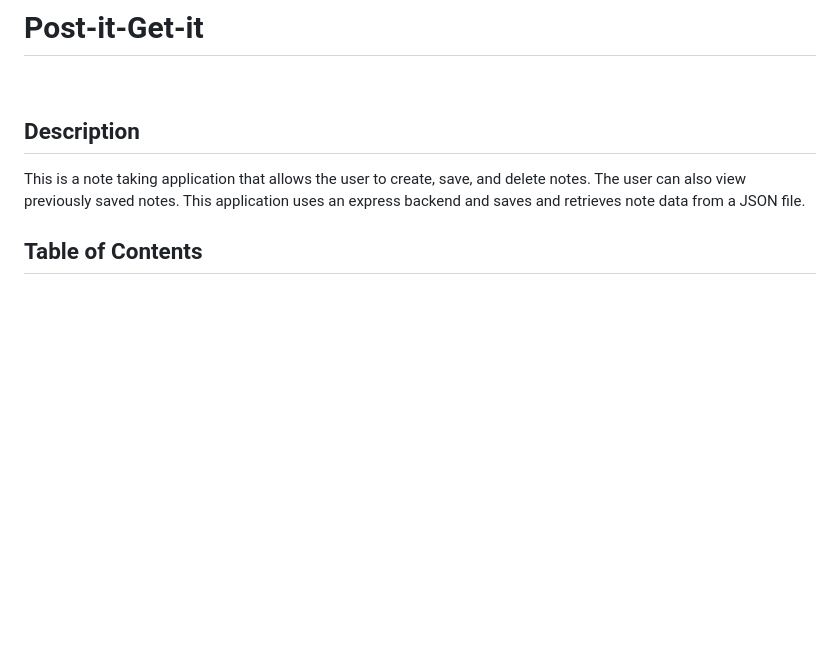
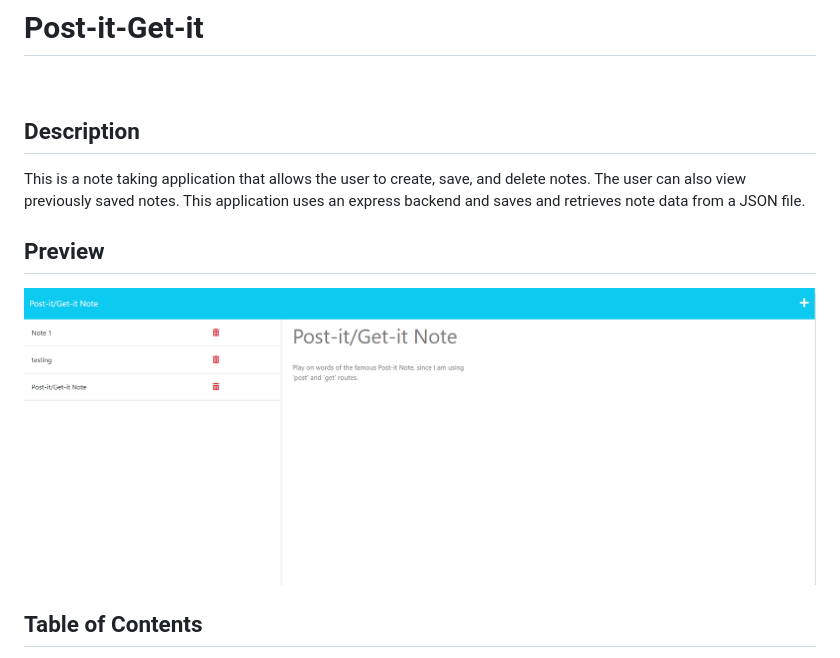
Before and after one commit to inputName-jy/Post-it-Get-it, a Markdown page: README.md, the part around the change. Drawn GitHub-style; pictures changed too: assets/screenshot.png (added); blank space fills up the shorter version.

Commit message:
adding screenshot to readme

```diff
--- a/README.md
+++ b/README.md
@@ -3,6 +3,9 @@
 
   ## Description
   This is a note taking application that allows the user to create, save, and delete notes. The user can also view previously saved notes. This application uses an express backend and saves and retrieves note data from a JSON file.
+
+  ## Preview
+  ![This is an image](/assets/screenshot.png)
 
   ## Table of Contents
   - [Installation](#installation)
```
